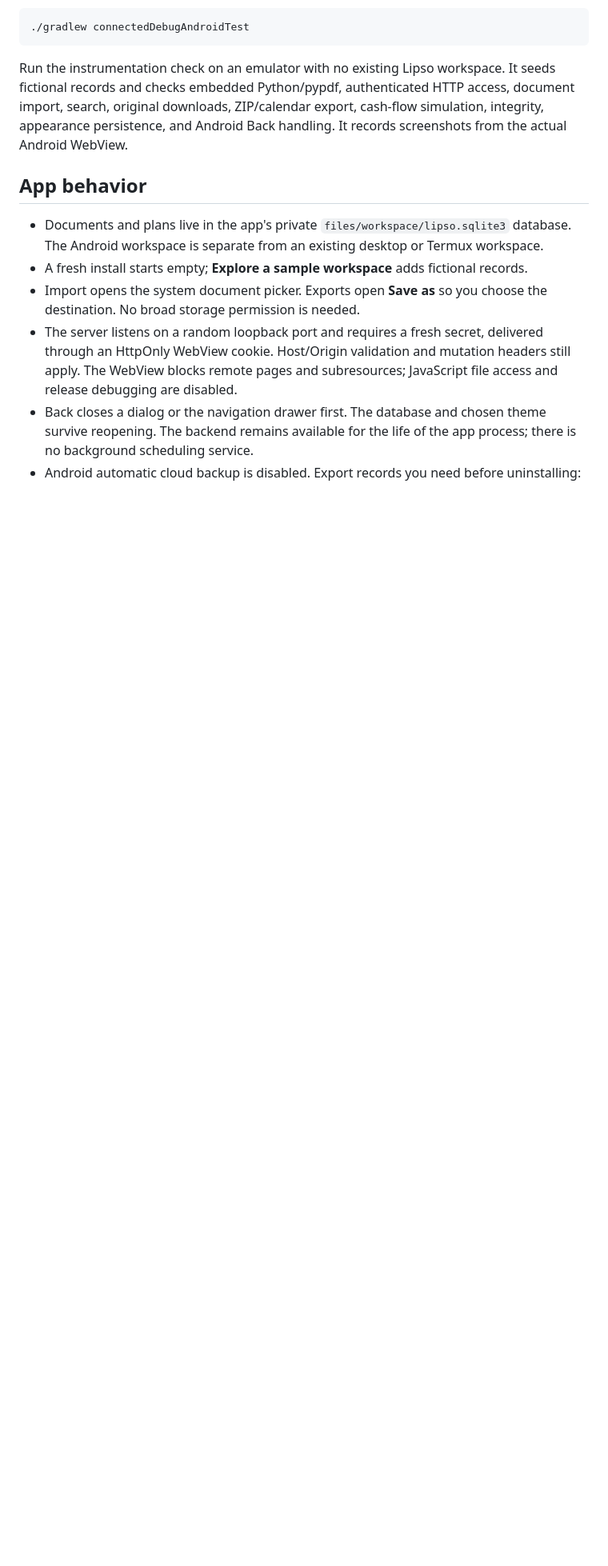
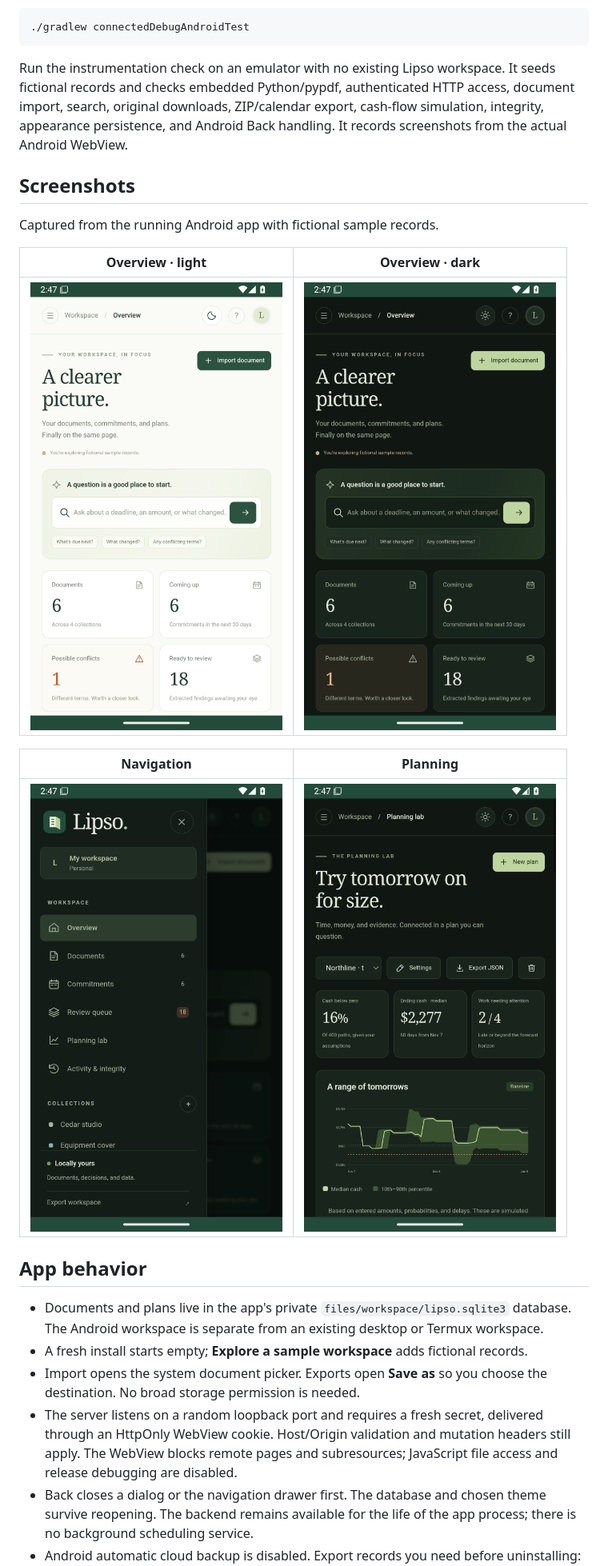
Before and after one commit to festac-dev/Lipso, a Markdown page: android/README.md, the part around one of its changes. Shown at 80% size. Rendered like a GitHub page; pictures changed too: docs/screenshots/android-navigation-dark.png (added), docs/screenshots/android-overview-dark.png (added), docs/screenshots/android-overview-light.png (added); blank space fills up the shorter version.

Commit message:
Add verified Android screenshots and release documentation [skip ci]

```diff
--- a/android/README.md
+++ b/android/README.md
@@ -19,6 +19,18 @@ The installable development APK is `app/build/outputs/apk/debug/app-debug.apk`.
 
 Run the instrumentation check on an emulator with no existing Lipso workspace. It seeds fictional records and checks embedded Python/pypdf, authenticated HTTP access, document import, search, original downloads, ZIP/calendar export, cash-flow simulation, integrity, appearance persistence, and Android Back handling. It records screenshots from the actual Android WebView.
 
+## Screenshots
+
+Captured from the running Android app with fictional sample records.
+
+| Overview · light | Overview · dark |
+| --- | --- |
+| ![Android overview in light mode](../docs/screenshots/android-overview-light.png) | ![Android overview in dark mode](../docs/screenshots/android-overview-dark.png) |
+
+| Navigation | Planning |
+| --- | --- |
+| ![Android navigation drawer](../docs/screenshots/android-navigation-dark.png) | ![Android planning lab](../docs/screenshots/android-planning-dark.png) |
+
 ## App behavior
 
 - Documents and plans live in the app's private `files/workspace/lipso.sqlite3` database. The Android workspace is separate from an existing desktop or Termux workspace.
```
Also changed, not shown: other parts of android/README.md (+2 -0 lines), README.md (+7 -1 lines).
